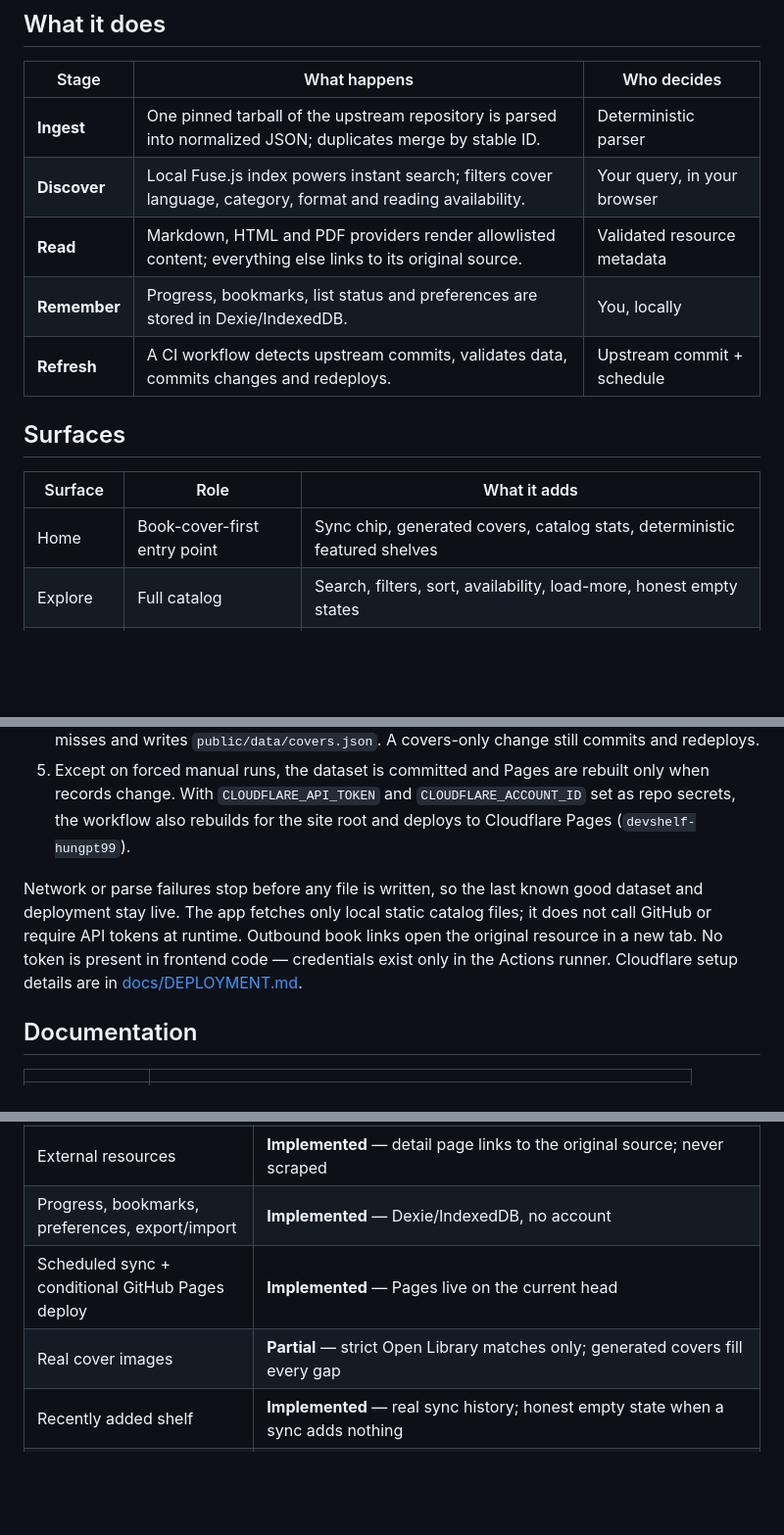
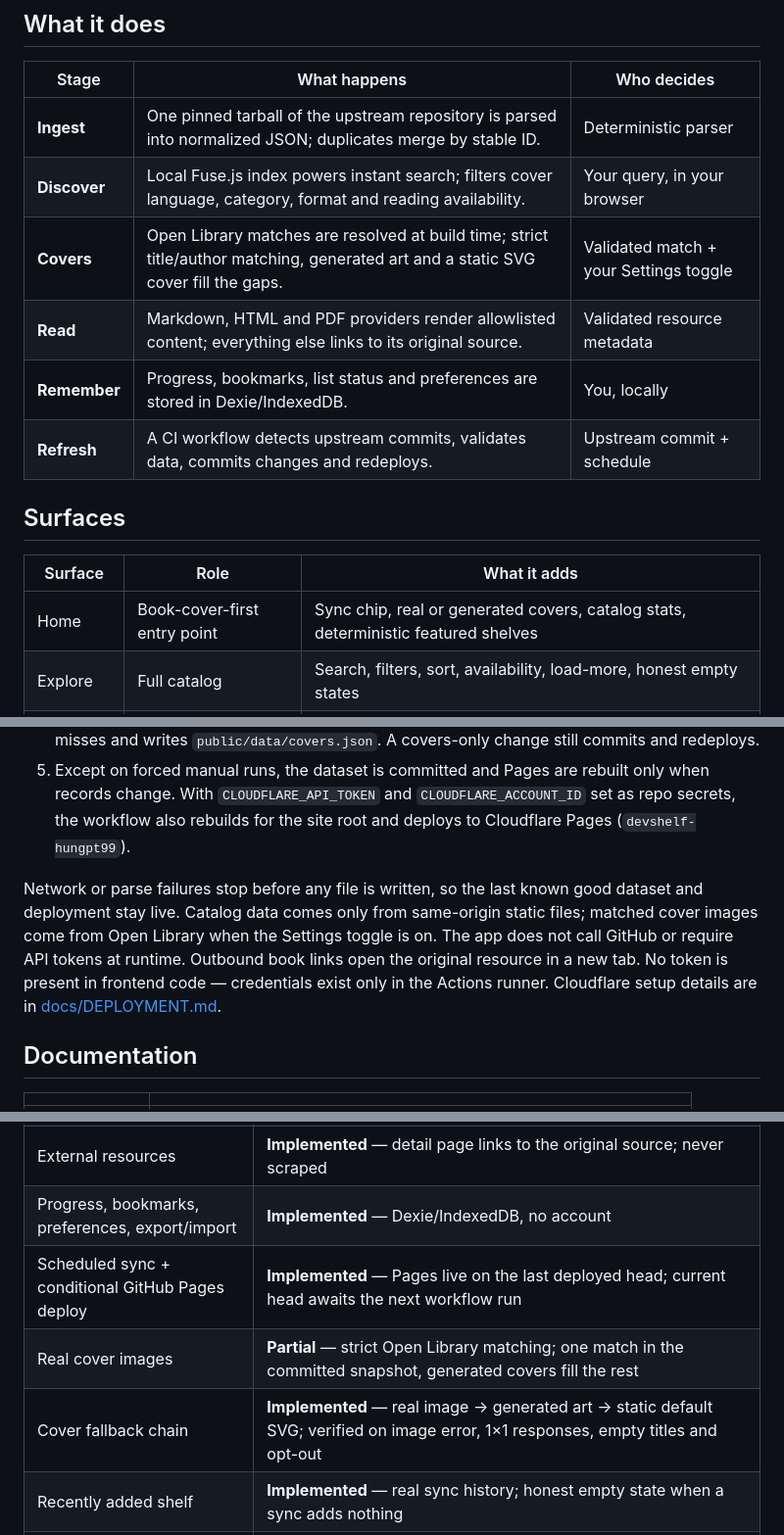
Before and after one commit to hungpt99-dev/DevShelf, a Markdown page: README.md, 3 parts joined by grey strips. Shown at 98% size. Drawn GitHub-style; blank space fills up the shorter version.

```diff
--- a/README.md
+++ b/README.md
@@ -82,6 +82,7 @@ npm run validate:data # verify indexes, attribution and bundled content
 | --- | --- | --- |
 | **Ingest** | One pinned tarball of the upstream repository is parsed into normalized JSON; duplicates merge by stable ID. | Deterministic parser |
 | **Discover** | Local Fuse.js index powers instant search; filters cover language, category, format and reading availability. | Your query, in your browser |
+| **Covers** | Open Library matches are resolved at build time; strict title/author matching, generated art and a static SVG cover fill the gaps. | Validated match + your Settings toggle |
 | **Read** | Markdown, HTML and PDF providers render allowlisted content; everything else links to its original source. | Validated resource metadata |
 | **Remember** | Progress, bookmarks, list status and preferences are stored in Dexie/IndexedDB. | You, locally |
 | **Refresh** | A CI workflow detects upstream commits, validates data, commits changes and redeploys. | Upstream commit + schedule |
@@ -90,7 +91,7 @@ npm run validate:data # verify indexes, attribution and bundled content
 
 | Surface | Role | What it adds |
 | --- | --- | --- |
-| Home | Book-cover-first entry point | Sync chip, generated covers, catalog stats, deterministic featured shelves |
+| Home | Book-cover-first entry point | Sync chip, real or generated covers, catalog stats, deterministic featured shelves |
 | Explore | Full catalog | Search, filters, sort, availability, load-more, honest empty states |
 | Book detail | Provenance | Source file/line, license when stated, alternate links, related books |
 | Reader | Distraction-free reading | TOC, themes, font controls, keyboard nav, copyable code blocks, PDF zoom/pages, saved position |
@@ -131,7 +134,7 @@ The sync workflow runs every 6 hours and on manual dispatch (`force=true` rebuil
 4. `npm run sync:covers` matches a bounded batch of new books against Open Library, caches misses and writes `public/data/covers.json`. A covers-only change still commits and redeploys.
 5. Except on forced manual runs, the dataset is committed and Pages are rebuilt only when records change. With `CLOUDFLARE_API_TOKEN` and `CLOUDFLARE_ACCOUNT_ID` set as repo secrets, the workflow also rebuilds for the site root and deploys to Cloudflare Pages (`devshelf-hungpt99`).
 
-Network or parse failures stop before any file is written, so the last known good dataset and deployment stay live. The app fetches only local static catalog files; it does not call GitHub or require API tokens at runtime. Outbound book links open the original resource in a new tab. No token is present in frontend code — credentials exist only in the Actions runner. Cloudflare setup details are in [docs/DEPLOYMENT.md](docs/DEPLOYMENT.md).
+Network or parse failures stop before any file is written, so the last known good dataset and deployment stay live. Catalog data comes only from same-origin static files; matched cover images come from Open Library when the Settings toggle is on. The app does not call GitHub or require API tokens at runtime. Outbound book links open the original resource in a new tab. No token is present in frontend code — credentials exist only in the Actions runner. Cloudflare setup details are in [docs/DEPLOYMENT.md](docs/DEPLOYMENT.md).
 
 ## Documentation
 
@@ -172,8 +178,9 @@ flowchart LR
 | PDF reader | **Implemented** — canvas pages, zoom, fullscreen, saved page; no text-selection layer yet |
 | External resources | **Implemented** — detail page links to the original source; never scraped |
 | Progress, bookmarks, preferences, export/import | **Implemented** — Dexie/IndexedDB, no account |
-| Scheduled sync + conditional GitHub Pages deploy | **Implemented** — Pages live on the current head |
-| Real cover images | **Partial** — strict Open Library matches only; generated covers fill every gap |
+| Scheduled sync + conditional GitHub Pages deploy | **Implemented** — Pages live on the last deployed head; current head awaits the next workflow run |
+| Real cover images | **Partial** — strict Open Library matching; one match in the committed snapshot, generated covers fill the rest |
+| Cover fallback chain | **Implemented** — real image → generated art → static default SVG; verified on image error, 1×1 responses, empty titles and opt-out |
 | Recently added shelf | **Implemented** — real sync history; honest empty state when a sync adds nothing |
 | Cloudflare Pages deploy | **Partial** — secrets and steps are wired, but the deploy fails with auth code 10000 until the token also has `User → User Details:Read` and `User → Memberships:Read` |
 | PDF text layer and annotations | **Not implemented** — canvas rendering only; page navigation works |
```
Also changed, not shown: other parts of README.md (+16 -10 lines), docs/screenshots/catalog.png, docs/screenshots/home.png.
